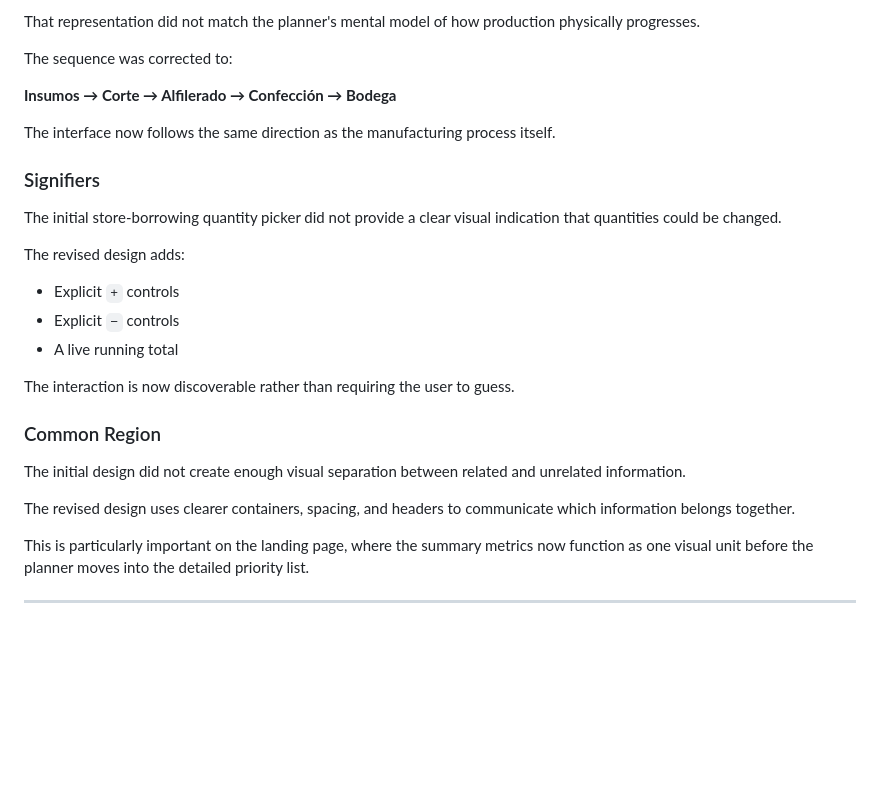
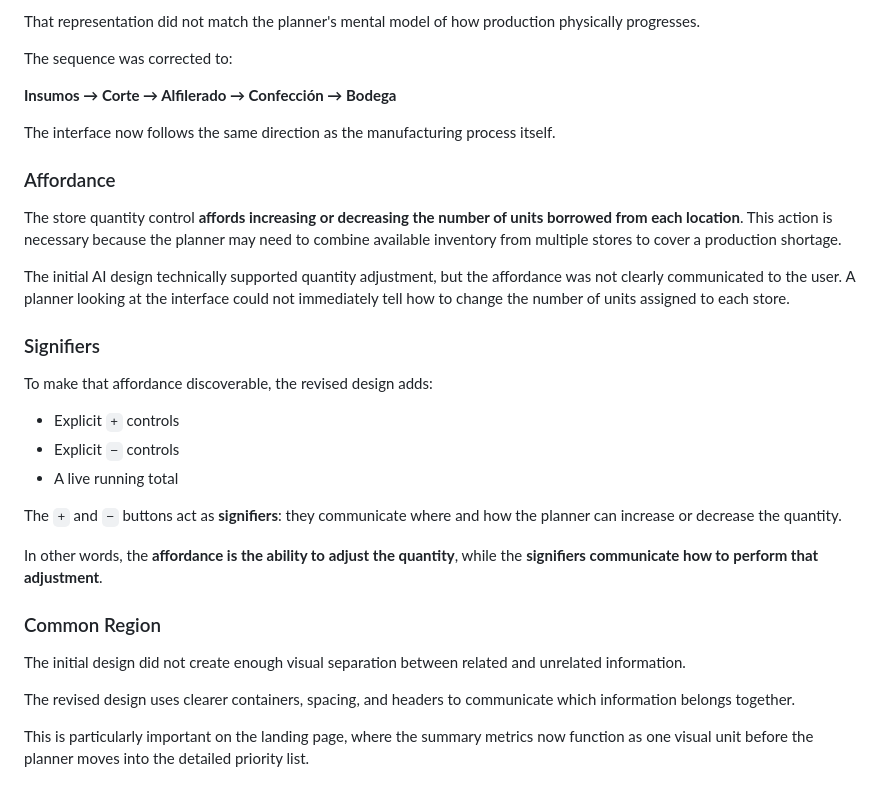
Before and after one commit to natcastro/productionftc, a Markdown page: README.md, the part around the change. GitHub-like rendering; blank space fills up the shorter version.

Commit message:
Revise affordance and signifiers in README
Updated the README to clarify the affordance of the store quantity control and added explicit signifiers for quantity adjustment.

```diff
--- a/README.md
+++ b/README.md
@@ -333,17 +333,23 @@ The sequence was corrected to:
 
 The interface now follows the same direction as the manufacturing process itself.
 
+### Affordance
+
+The store quantity control **affords increasing or decreasing the number of units borrowed from each location**. This action is necessary because the planner may need to combine available inventory from multiple stores to cover a production shortage.
+
+The initial AI design technically supported quantity adjustment, but the affordance was not clearly communicated to the user. A planner looking at the interface could not immediately tell how to change the number of units assigned to each store.
+
 ### Signifiers
 
-The initial store-borrowing quantity picker did not provide a clear visual indication that quantities could be changed.
-
-The revised design adds:
+To make that affordance discoverable, the revised design adds:
 
 - Explicit `+` controls
 - Explicit `−` controls
 - A live running total
 
-The interaction is now discoverable rather than requiring the user to guess.
+The `+` and `−` buttons act as **signifiers**: they communicate where and how the planner can increase or decrease the quantity.
+
+In other words, the **affordance is the ability to adjust the quantity**, while the **signifiers communicate how to perform that adjustment**.
 
 ### Common Region
 
@@ -352,5 +358,3 @@ The initial design did not create enough visual separation between related and u
 The revised design uses clearer containers, spacing, and headers to communicate which information belongs together.
 
 This is particularly important on the landing page, where the summary metrics now function as one visual unit before the planner moves into the detailed priority list.
-
----
```
